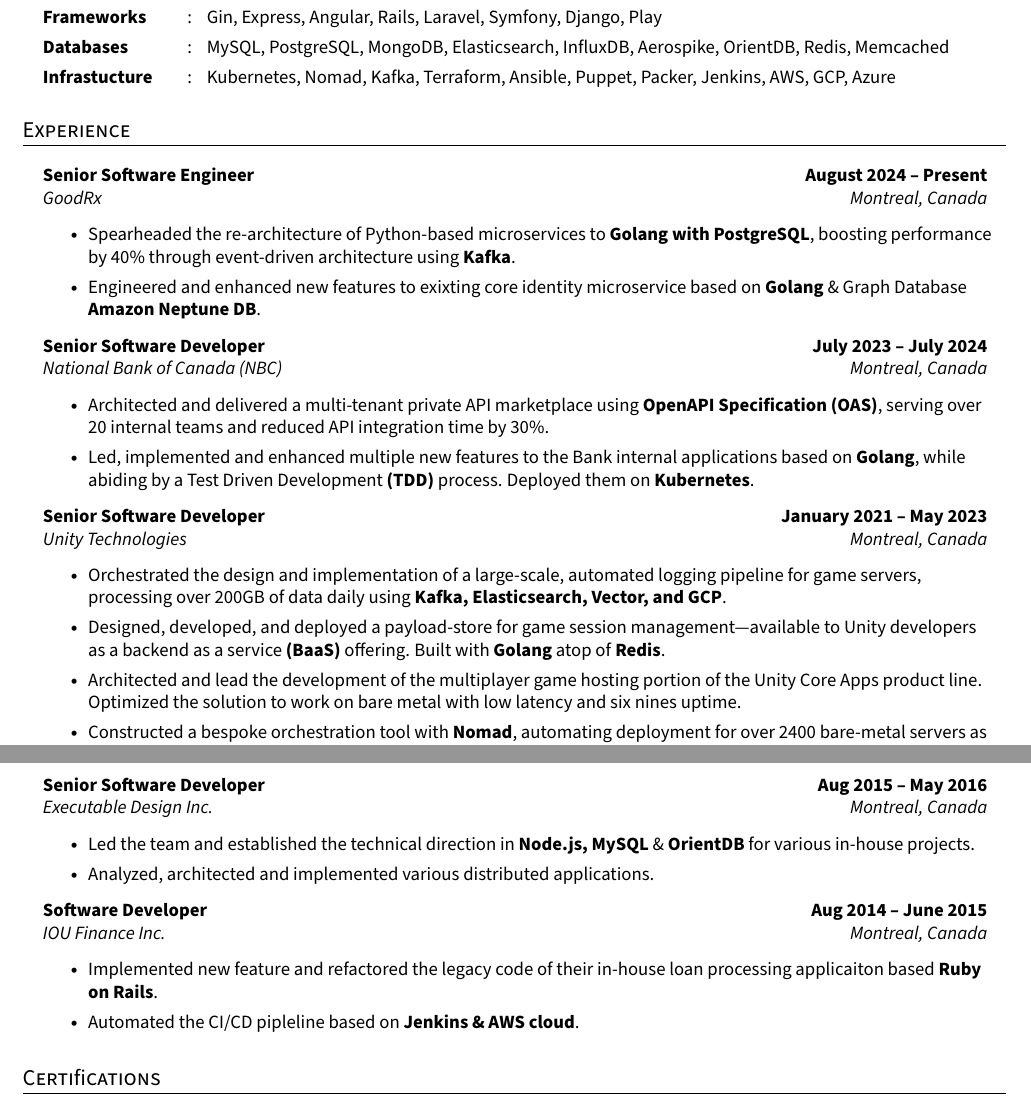
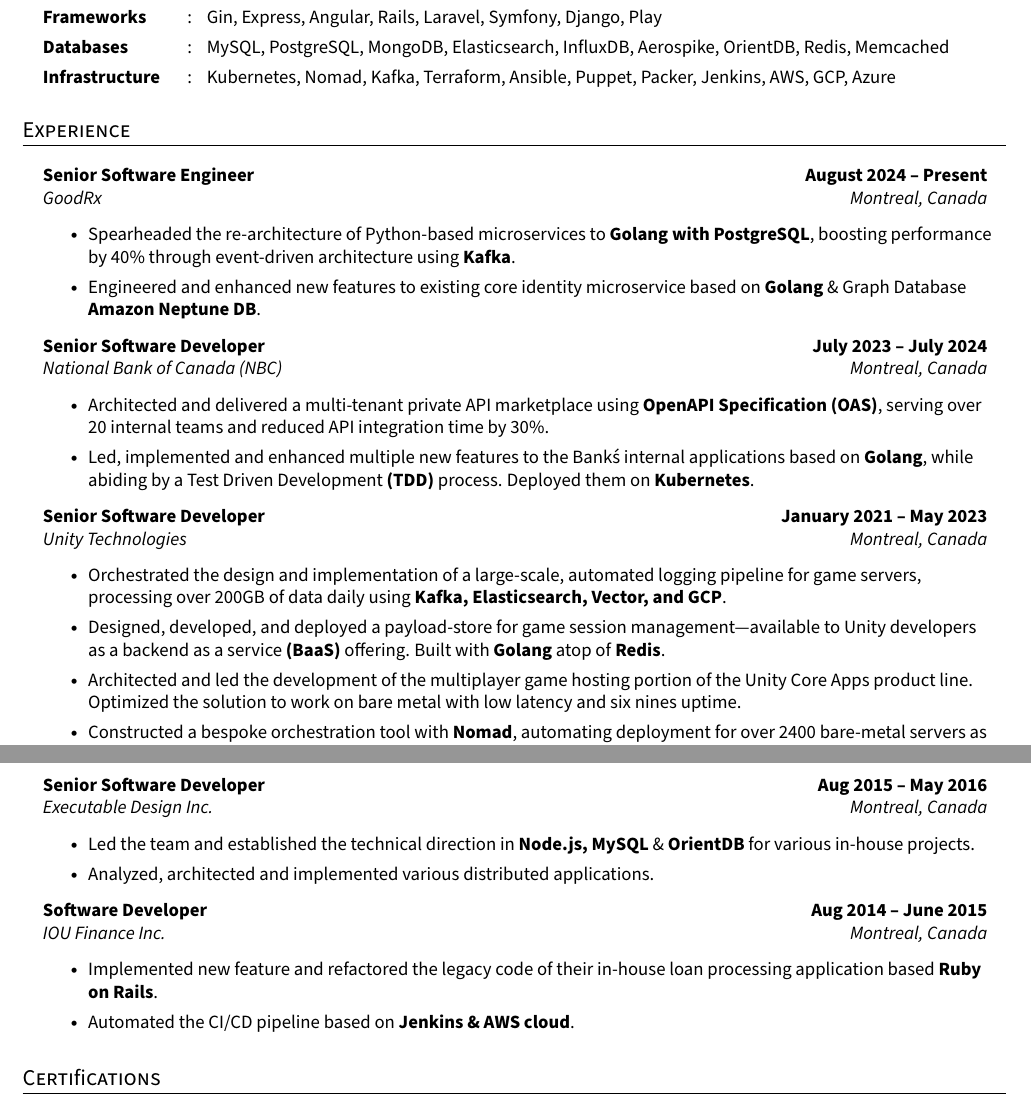
Before and after one commit to eftakhairul/resume, a LaTeX CV (resume.tex): two parts of pages 1 and 2 of 2, joined at a grey line, cut so that both start at the same text. Compiled offline with pdfLaTeX.

Commit message:
feat: fixed spelling mistakes

```diff
--- a/resume.tex
+++ b/resume.tex
@@ -189,7 +189,7 @@
     \resumeSectionType{Languages}{:}{Golang, Node.js \& TypeScript, Ruby, PHP, Python, Java}
     \resumeSectionType{Frameworks}{:}{Gin, Express, Angular, Rails, Laravel, Symfony, Django, Play}
     \resumeSectionType{Databases}{:}{MySQL, PostgreSQL, MongoDB, Elasticsearch, InfluxDB, Aerospike, OrientDB, Redis, Memcached}
-    \resumeSectionType{Infrastucture}{:}{Kubernetes, Nomad, Kafka, Terraform, Ansible, Puppet, Packer, Jenkins, AWS, GCP, Azure}
+    \resumeSectionType{Infrastructure}{:}{Kubernetes, Nomad, Kafka, Terraform, Ansible, Puppet, Packer, Jenkins, AWS, GCP, Azure}
   \resumeHeadingListEnd{}
 %--------------------------------------------
 
@@ -204,7 +204,7 @@
   \resumeItemListStart{}
     \resumeItem{Spearheaded the re-architecture of Python-based microservices to \textbf{Golang with PostgreSQL}, boosting performance
     by 40\% through event-driven architecture using \textbf{Kafka}.}
-    \resumeItem{Engineered and enhanced new features to exixting core identity microservice based on \textbf{Golang} \& Graph Database \textbf{Amazon Neptune DB}.}
+    \resumeItem{Engineered and enhanced new features to existing core identity microservice based on \textbf{Golang} \& Graph Database \textbf{Amazon Neptune DB}.}
   \resumeItemListEnd{}
 
   \resumeQuadHeading{Senior Software Developer}{\textbf{July 2023 -- July 2024}}
@@ -212,7 +212,7 @@
     \resumeItemListStart{}
       \resumeItem{Architected and delivered a multi-tenant private API marketplace using \textbf{OpenAPI Specification (OAS)}, serving over
       20 internal teams and reduced API integration time by 30\%.}
-      \resumeItem{Led, implemented and enhanced multiple new features to the Bank internal applications based on \textbf{Golang}, while abiding by a Test Driven Development \textbf{(TDD)} process. Deployed them on \textbf{Kubernetes}.}
+      \resumeItem{Led, implemented and enhanced multiple new features to the Bank\'s internal applications based on \textbf{Golang}, while abiding by a Test Driven Development \textbf{(TDD)} process. Deployed them on \textbf{Kubernetes}.}
     \resumeItemListEnd{}
 
   \resumeQuadHeading{Senior Software Developer}{\textbf{January 2021 -- May 2023}}
@@ -221,7 +221,7 @@
       \resumeItem{Orchestrated the design and implementation of a large-scale, automated logging pipeline for game servers,
       processing over 200GB of data daily using \textbf{Kafka, Elasticsearch, Vector, and GCP}.}
       \resumeItem{Designed, developed, and deployed a payload-store for game session management—available to Unity developers as a backend as a service \textbf{(BaaS)} offering. Built with \textbf{Golang} atop of \textbf{Redis}.}
-      \resumeItem{Architected and lead the development of the multiplayer game hosting portion of the Unity Core Apps product line. Optimized the solution to work on bare metal with low latency and six nines uptime.}
+      \resumeItem{Architected and led the development of the multiplayer game hosting portion of the Unity Core Apps product line. Optimized the solution to work on bare metal with low latency and six nines uptime.}
       \resumeItem{Constructed a bespoke orchestration tool with \textbf{Nomad}, automating deployment for over 2400 bare-metal servers as well as 5K cloud instances.}
     \resumeItemListEnd{}
 
@@ -250,8 +250,8 @@
     \resumeQuadHeading{Software Developer}{\textbf{Aug 2014 -- June 2015}}
     {IOU Finance Inc.}{Montreal, Canada}
       \resumeItemListStart{}
-        \resumeItem{Implemented new feature and refactored the legacy code of their in-house loan processing applicaiton based \textbf{Ruby on Rails}.}
-        \resumeItem{Automated the CI/CD pipleline based on \textbf{Jenkins \& AWS cloud}.}
+        \resumeItem{Implemented new feature and refactored the legacy code of their in-house loan processing application based \textbf{Ruby on Rails}.}
+        \resumeItem{Automated the CI/CD pipeline based on \textbf{Jenkins \& AWS cloud}.}
       \resumeItemListEnd{}
 \resumeHeadingListEnd{}
 %---------------------------------------------
```
Also changed, not shown: resume.tex (2 more changed lines).
